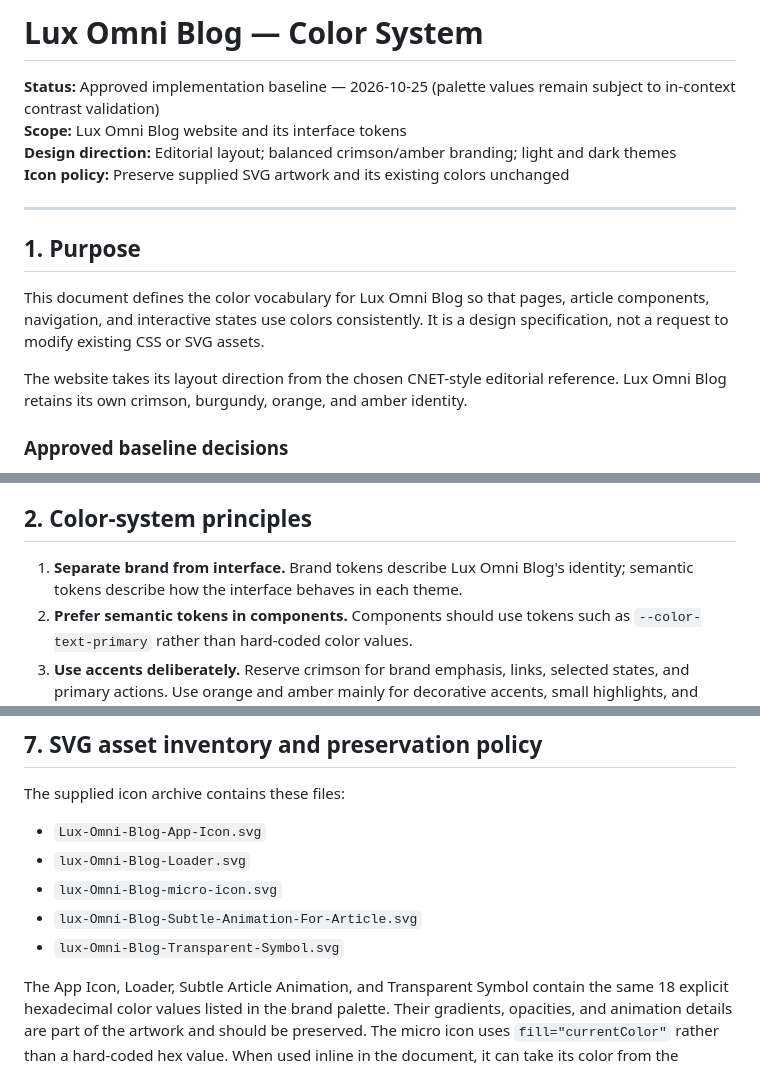
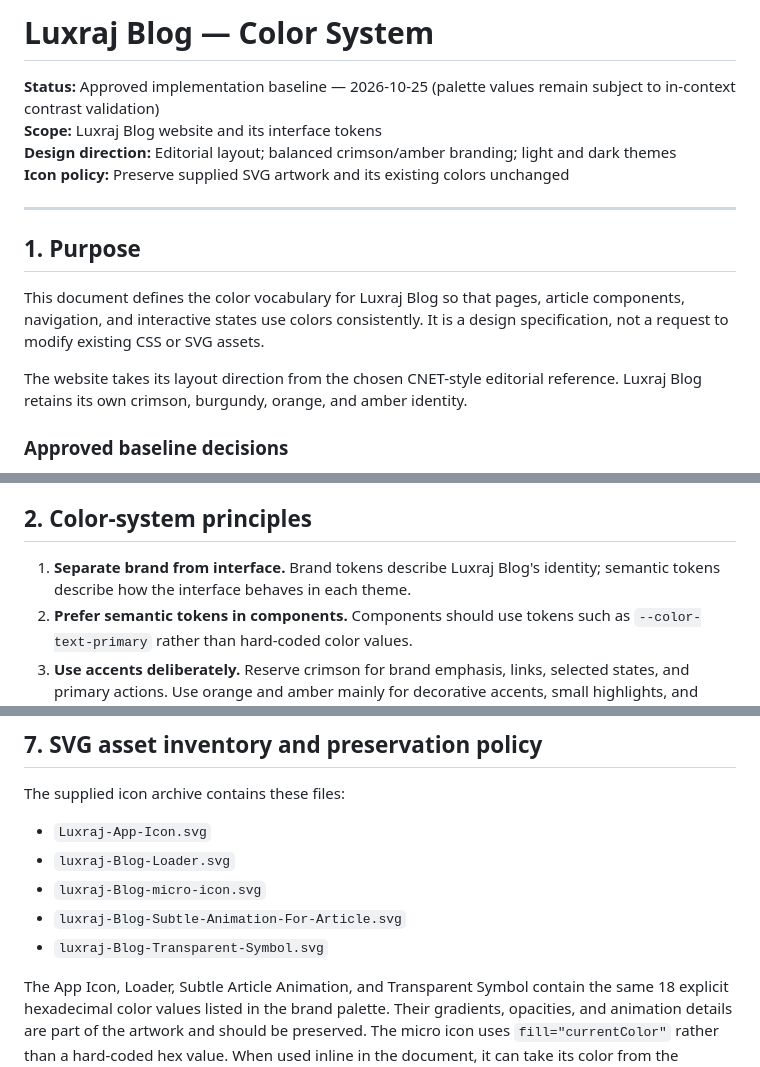
Before and after one commit to LuxrajKayal/Lux-Omni-Blog, a Markdown page: documentation/COLOR_SYSTEM.md, 3 parts joined by grey strips. Drawn GitHub-style.

Commit message:
fix: update blog name references from "Lux Omni" to "Luxraj" in COLOR_SYSTEM.md

```diff
--- a/documentation/COLOR_SYSTEM.md
+++ b/documentation/COLOR_SYSTEM.md
@@ -1,7 +1,7 @@
-# Lux Omni Blog — Color System
+# Luxraj Blog — Color System
 
 **Status:** Approved implementation baseline — 2026-10-25 (palette values remain subject to in-context contrast validation)
-**Scope:** Lux Omni Blog website and its interface tokens
+**Scope:** Luxraj Blog website and its interface tokens
 **Design direction:** Editorial layout; balanced crimson/amber branding; light and dark themes
 **Icon policy:** Preserve supplied SVG artwork and its existing colors unchanged
 
@@ -9,9 +9,9 @@
 
 ## 1. Purpose
 
-This document defines the color vocabulary for Lux Omni Blog so that pages, article components, navigation, and interactive states use colors consistently. It is a design specification, not a request to modify existing CSS or SVG assets.
+This document defines the color vocabulary for Luxraj Blog so that pages, article components, navigation, and interactive states use colors consistently. It is a design specification, not a request to modify existing CSS or SVG assets.
 
-The website takes its layout direction from the chosen CNET-style editorial reference. Lux Omni Blog retains its own crimson, burgundy, orange, and amber identity.
+The website takes its layout direction from the chosen CNET-style editorial reference. Luxraj Blog retains its own crimson, burgundy, orange, and amber identity.
 
 ### Approved baseline decisions
 
@@ -23,7 +23,7 @@ The website takes its layout direction from the chosen CNET-style editorial refe
 
 ## 2. Color-system principles
 
-1. **Separate brand from interface.** Brand tokens describe Lux Omni Blog's identity; semantic tokens describe how the interface behaves in each theme.
+1. **Separate brand from interface.** Brand tokens describe Luxraj Blog's identity; semantic tokens describe how the interface behaves in each theme.
 2. **Prefer semantic tokens in components.** Components should use tokens such as `--color-text-primary` rather than hard-coded color values.
 3. **Use accents deliberately.** Reserve crimson for brand emphasis, links, selected states, and primary actions. Use orange and amber mainly for decorative accents, small highlights, and artwork—not long text passages.
 4. **Keep reading surfaces calm.** Article text and content areas should remain neutral, high-contrast, and comfortable for long-form reading.
@@ -136,11 +136,11 @@ Functional colors should not be used as the sole way to communicate meaning. Pai
 
 The supplied icon archive contains these files:
 
-- `Lux-Omni-Blog-App-Icon.svg`
-- `lux-Omni-Blog-Loader.svg`
-- `lux-Omni-Blog-micro-icon.svg`
-- `lux-Omni-Blog-Subtle-Animation-For-Article.svg`
-- `lux-Omni-Blog-Transparent-Symbol.svg`
+- `Luxraj-App-Icon.svg`
+- `luxraj-Blog-Loader.svg`
+- `luxraj-Blog-micro-icon.svg`
+- `luxraj-Blog-Subtle-Animation-For-Article.svg`
+- `luxraj-Blog-Transparent-Symbol.svg`
 
 The App Icon, Loader, Subtle Article Animation, and Transparent Symbol contain the same 18 explicit hexadecimal color values listed in the brand palette. Their gradients, opacities, and animation details are part of the artwork and should be preserved. The micro icon uses `fill="currentColor"` rather than a hard-coded hex value. When used inline in the document, it can take its color from the surrounding CSS `color` value. When loaded as an external image (`<img src="...svg">`), the page's CSS color generally does not cross the image boundary; test the chosen embedding method and use inline SVG or another compatible approach if theme-controlled coloring is required. This can be handled without changing the SVG source.
 
```
Also changed, not shown: other parts of documentation/COLOR_SYSTEM.md (+1 -1 lines).
